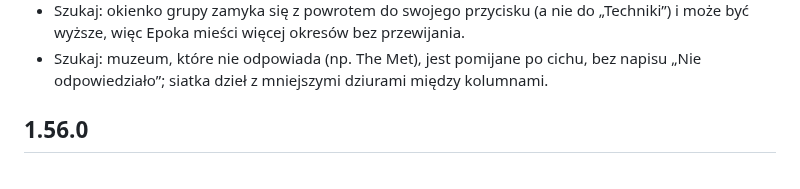
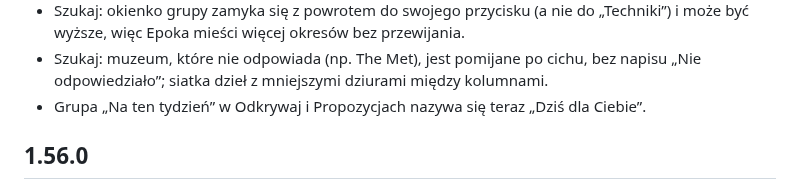
Before and after one commit to artRybka/Frame, a Markdown page: ha-addon/CHANGELOG.md, the part around the change. Drawn GitHub-style.

Commit message:
Release 1.57.0: also "Dziś dla Ciebie"
Co-Authored-By: Claude Opus 5.5 <noreply@anthropic.com>
Claude-Session: https://claude.ai/code/session_011kjvXEeC4kiFE34Y7LbznB

```diff
--- a/ha-addon/CHANGELOG.md
+++ b/ha-addon/CHANGELOG.md
@@ -15,6 +15,8 @@
 - Szukaj: muzeum, które nie odpowiada (np. The Met), jest pomijane po cichu,
   bez napisu „Nie odpowiedziało”; siatka dzieł z mniejszymi dziurami między
   kolumnami.
+- Grupa „Na ten tydzień” w Odkrywaj i Propozycjach nazywa się teraz
+  „Dziś dla Ciebie”.
 
 ## 1.56.0
 
```
